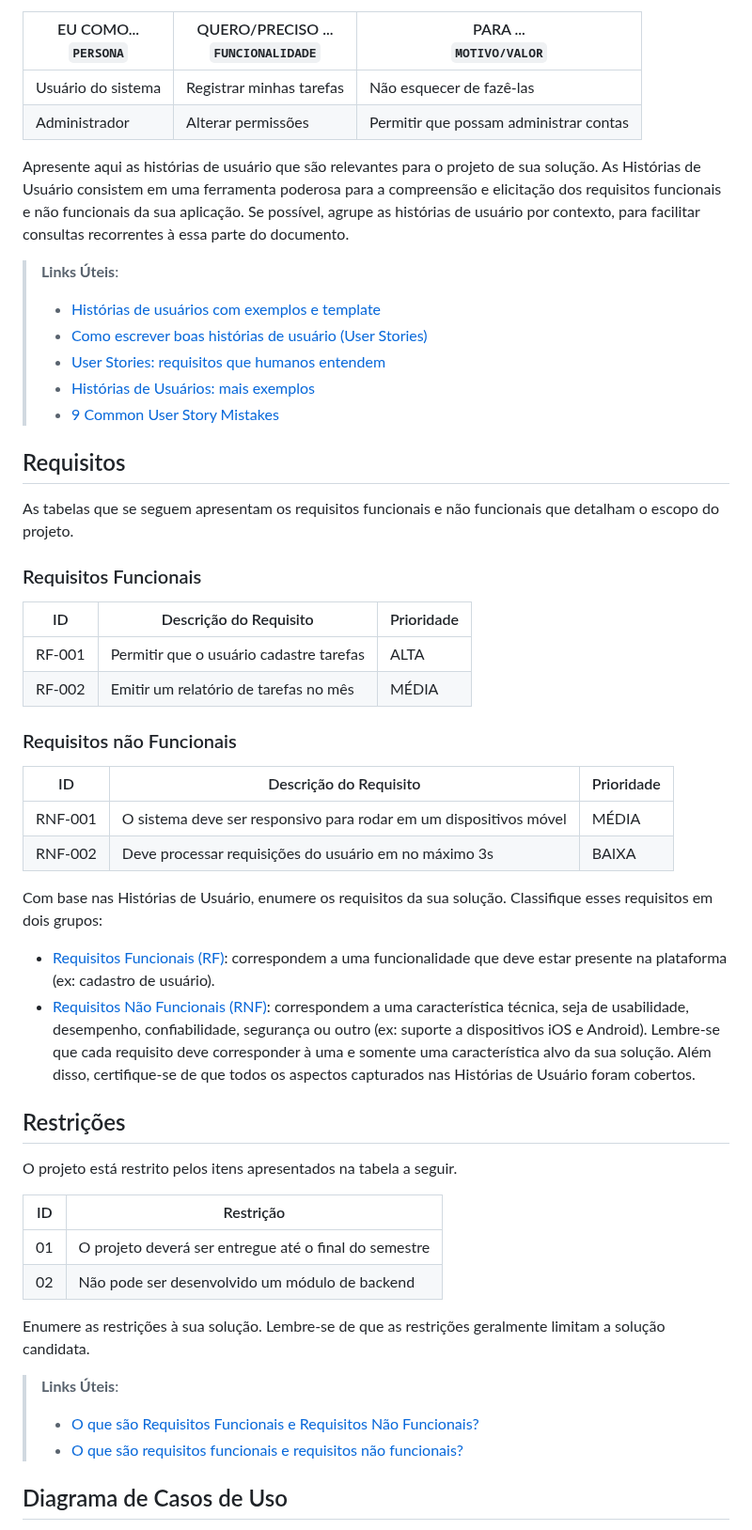
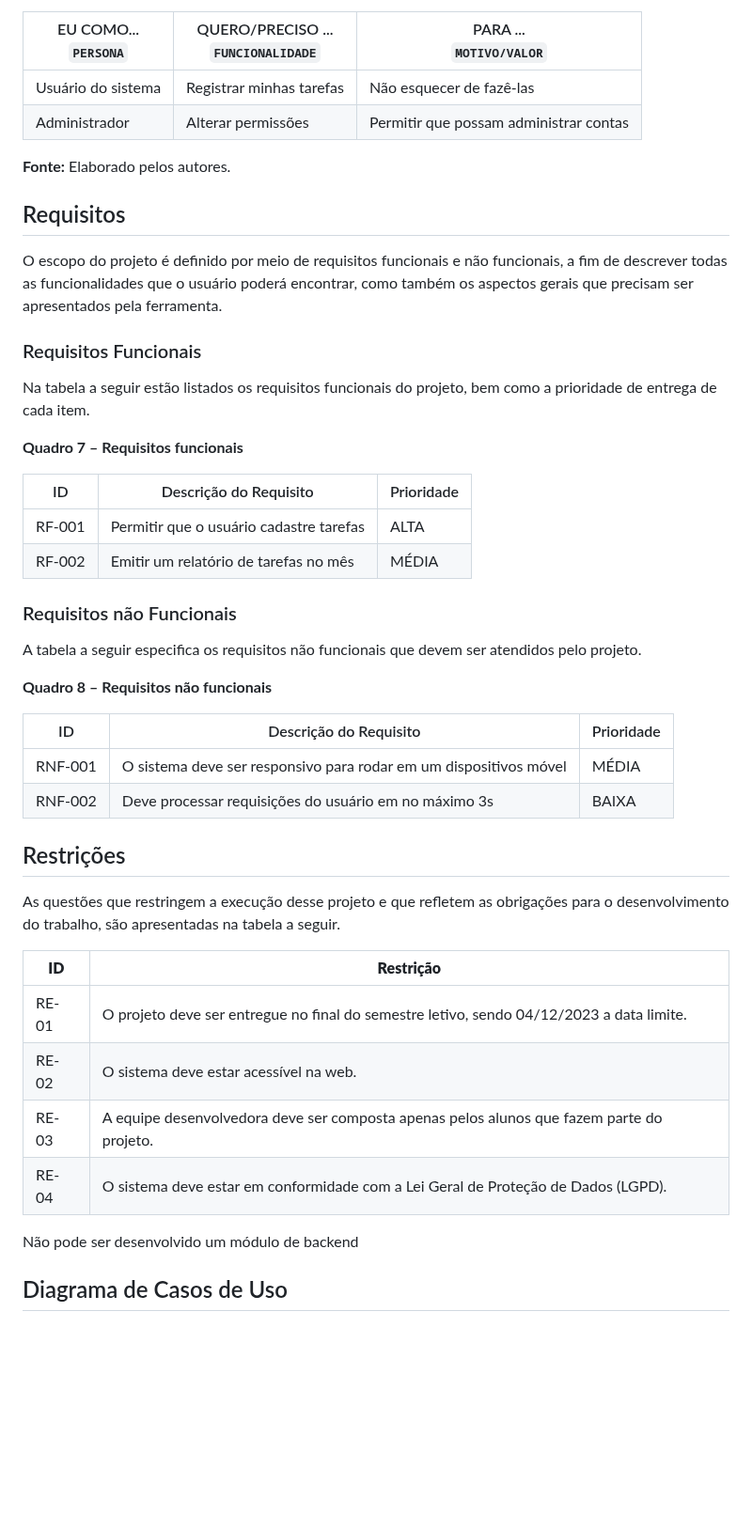
Before and after one commit to ICEI-PUC-Minas-PMV-ADS/pmv-ads-2023-2-e2-proj-int-t5-seleta, a Markdown page: docs/02-Especificação do Projeto.md, the part around the change. Shown at 94% size. GitHub-like rendering; blank space fills up the shorter version.

```diff
--- a/docs/02-Especificação do Projeto.md
+++ b/docs/02-Especificação do Projeto.md
@@ -57,20 +57,18 @@ A partir do entendimento das personas identificadas para o projeto, foram estabe
 |Usuário do sistema  | Registrar minhas tarefas           | Não esquecer de fazê-las               |
 |Administrador       | Alterar permissões                 | Permitir que possam administrar contas |
 
-Apresente aqui as histórias de usuário que são relevantes para o projeto de sua solução. As Histórias de Usuário consistem em uma ferramenta poderosa para a compreensão e elicitação dos requisitos funcionais e não funcionais da sua aplicação. Se possível, agrupe as histórias de usuário por contexto, para facilitar consultas recorrentes à essa parte do documento.
 
-> **Links Úteis**:
-> - [Histórias de usuários com exemplos e template](https://www.atlassian.com/br/agile/project-management/user-stories)
-> - [Como escrever boas histórias de usuário (User Stories)](https://medium.com/vertice/como-escrever-boas-users-stories-hist%C3%B3rias-de-usu%C3%A1rios-b29c75043fac)
-> - [User Stories: requisitos que humanos entendem](https://www.luiztools.com.br/post/user-stories-descricao-de-requisitos-que-humanos-entendem/)
-> - [Histórias de Usuários: mais exemplos](https://www.reqview.com/doc/user-stories-example.html)
-> - [9 Common User Story Mistakes](https://airfocus.com/blog/user-story-mistakes/)
+**Fonte:** Elaborado pelos autores.
 
 ## Requisitos
 
-As tabelas que se seguem apresentam os requisitos funcionais e não funcionais que detalham o escopo do projeto.
+O escopo do projeto é definido por meio de requisitos funcionais e não funcionais, a fim de descrever todas as funcionalidades que o usuário poderá encontrar, como também os aspectos gerais que precisam ser apresentados pela ferramenta.
 
 ### Requisitos Funcionais
+
+Na tabela a seguir estão listados os requisitos funcionais do projeto, bem como a prioridade de entrega de cada item.
+
+**Quadro 7 – Requisitos funcionais**
 
 |ID    | Descrição do Requisito  | Prioridade |
 |------|-----------------------------------------|----|
@@ -79,41 +77,29 @@ As tabelas que se seguem apresentam os requisitos funcionais e não funcionais q
 
 ### Requisitos não Funcionais
 
+
+A tabela a seguir especifica os requisitos não funcionais que devem ser atendidos pelo projeto.
+
+**Quadro 8 – Requisitos não funcionais**
+
 |ID     | Descrição do Requisito  |Prioridade |
 |-------|-------------------------|----|
 |RNF-001| O sistema deve ser responsivo para rodar em um dispositivos móvel | MÉDIA |
 |RNF-002| Deve processar requisições do usuário em no máximo 3s |  BAIXA |
 
-Com base nas Histórias de Usuário, enumere os requisitos da sua solução. Classifique esses requisitos em dois grupos:
-
-- [Requisitos Funcionais
- (RF)](https://pt.wikipedia.org/wiki/Requisito_funcional):
- correspondem a uma funcionalidade que deve estar presente na
-  plataforma (ex: cadastro de usuário).
-- [Requisitos Não Funcionais
-  (RNF)](https://pt.wikipedia.org/wiki/Requisito_n%C3%A3o_funcional):
-  correspondem a uma característica técnica, seja de usabilidade,
-  desempenho, confiabilidade, segurança ou outro (ex: suporte a
-  dispositivos iOS e Android).
-Lembre-se que cada requisito deve corresponder à uma e somente uma
-característica alvo da sua solução. Além disso, certifique-se de que
-todos os aspectos capturados nas Histórias de Usuário foram cobertos.
-
 ## Restrições
 
-O projeto está restrito pelos itens apresentados na tabela a seguir.
+As questões que restringem a execução desse projeto e que refletem as obrigações para o desenvolvimento do trabalho, são apresentadas na tabela a seguir.
 
-|ID| Restrição                                             |
+|**ID**| **Restrição**                                             |
 |--|-------------------------------------------------------|
-|01| O projeto deverá ser entregue até o final do semestre |
-|02| Não pode ser desenvolvido um módulo de backend        |
+| RE-01 | O projeto deve ser entregue no final do semestre letivo, sendo 04/12/2023 a data limite. |
+| RE-02 | O sistema deve estar acessível na web.       |
+| RE-03 | A equipe desenvolvedora deve ser composta apenas pelos alunos que fazem parte do projeto.       |
+| RE-04 | O sistema deve estar em conformidade com a Lei Geral de Proteção de Dados (LGPD). |
 
+Não pode ser desenvolvido um módulo de backend
 
-Enumere as restrições à sua solução. Lembre-se de que as restrições geralmente limitam a solução candidata.
-
-> **Links Úteis**:
-> - [O que são Requisitos Funcionais e Requisitos Não Funcionais?](https://codificar.com.br/requisitos-funcionais-nao-funcionais/)
-> - [O que são requisitos funcionais e requisitos não funcionais?](https://analisederequisitos.com.br/requisitos-funcionais-e-requisitos-nao-funcionais-o-que-sao/)
 
 ## Diagrama de Casos de Uso
 
```
